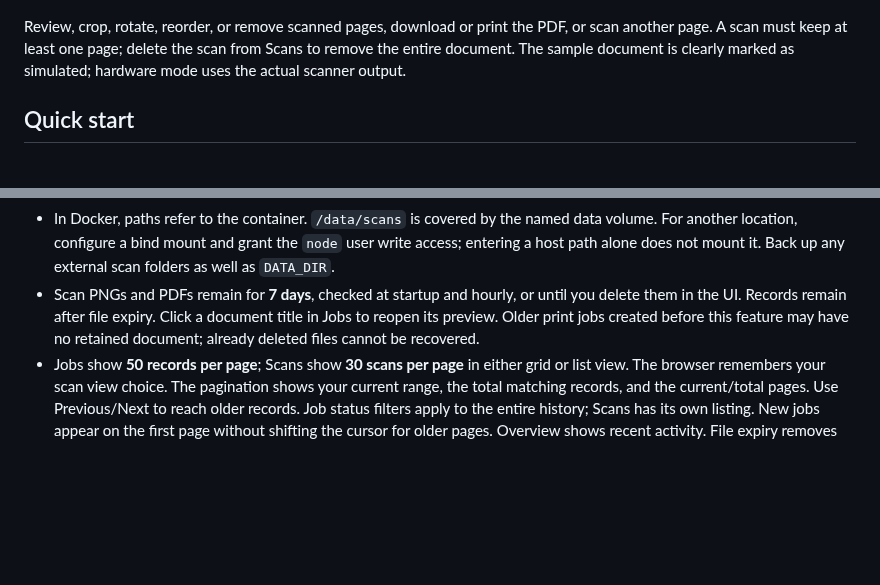
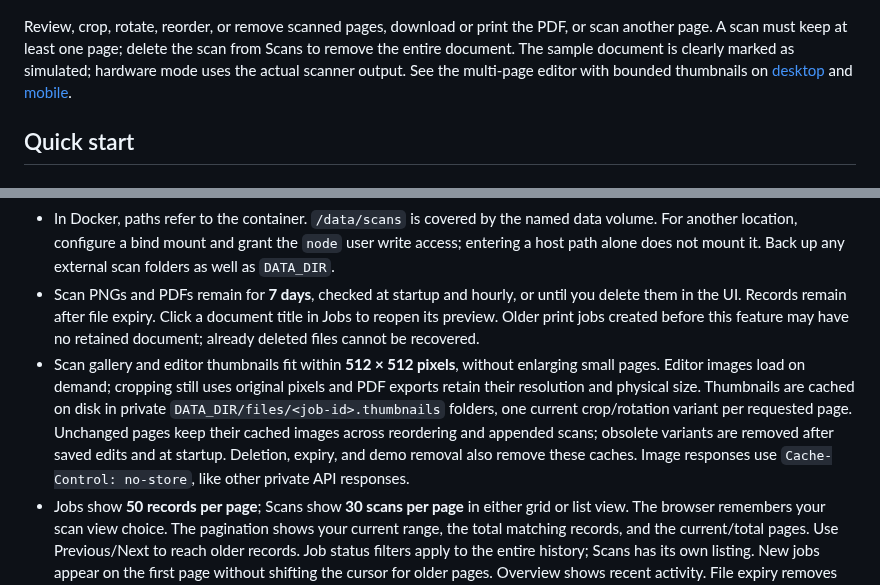
Before and after one commit to Florian-Cullmann/openwebprint, a Markdown page: README.md, 2 parts joined by grey strips. Drawn GitHub-style; blank space fills up the shorter version.

Commit message:
perf: cache bounded scan thumbnails (#61)

```diff
--- a/README.md
+++ b/README.md
@@ -57,7 +57,7 @@ Choose **Print** in a saved scan or retained document preview to select a printe
 
 ![Completed demo scan with a document preview and Download PDF action](docs/images/scanning.png)
 
-Review, crop, rotate, reorder, or remove scanned pages, download or print the PDF, or scan another page. A scan must keep at least one page; delete the scan from Scans to remove the entire document. The sample document is clearly marked as simulated; hardware mode uses the actual scanner output.
+Review, crop, rotate, reorder, or remove scanned pages, download or print the PDF, or scan another page. A scan must keep at least one page; delete the scan from Scans to remove the entire document. The sample document is clearly marked as simulated; hardware mode uses the actual scanner output. See the multi-page editor with bounded thumbnails on [desktop](docs/images/scan-thumbnails.png) and [mobile](docs/images/scan-thumbnails-mobile.png).
 
 ## Quick start
 
@@ -174,6 +174,7 @@ For Docker, export those two variables or put them in the root `.env`; Compose f
 - Real scan storage defaults to `DATA_DIR/scans`. Choose an absolute server path during setup or change it under **Settings → General**. The app creates the folder and checks write access. Existing scans remain in their original location. Demo scans always use temporary instance storage.
 - In Docker, paths refer to the container. `/data/scans` is covered by the named data volume. For another location, configure a bind mount and grant the `node` user write access; entering a host path alone does not mount it. Back up any external scan folders as well as `DATA_DIR`.
 - Scan PNGs and PDFs remain for **7 days**, checked at startup and hourly, or until you delete them in the UI. Records remain after file expiry. Click a document title in Jobs to reopen its preview. Older print jobs created before this feature may have no retained document; already deleted files cannot be recovered.
+- Scan gallery and editor thumbnails fit within **512 × 512 pixels**, without enlarging small pages. Editor images load on demand; cropping still uses original pixels and PDF exports retain their resolution and physical size. Thumbnails are cached on disk in private `DATA_DIR/files/<job-id>.thumbnails` folders, one current crop/rotation variant per requested page. Unchanged pages keep their cached images across reordering and appended scans; obsolete variants are removed after saved edits and at startup. Deletion, expiry, and demo removal also remove these caches. Image responses use `Cache-Control: no-store`, like other private API responses.
 - Jobs show **50 records per page**; Scans show **30 scans per page** in either grid or list view. The browser remembers your scan view choice. The pagination shows your current range, the total matching records, and the current/total pages. Use Previous/Next to reach older records. Job status filters apply to the entire history; Scans has its own listing. New jobs appear on the first page without shifting the cursor for older pages. Overview shows recent activity. File expiry removes documents, not history records. History is local SQLite data; it is not an analytics service.
 - Back up `DATA_DIR` and your CUPS configuration while the app is stopped. For Docker, back up the named volumes. Keep backups private; scans and personal metadata are not encrypted at rest.
 - Multiple users are supported, all with the same administrator permissions. To reset access, stop the server and run `node --env-file-if-exists=.env scripts/reset-access.mjs --confirm`. This removes all users and sessions, preserving devices/documents. Restart to use the instance without signing in, then add users again in Settings. With Docker, stop the service first, then run `docker compose --profile demo run --rm --entrypoint node demo scripts/reset-access.mjs --confirm` (replace `demo` with `hardware` as appropriate).
```
Also changed, not shown: docs/images/scan-thumbnails-mobile.png (added), docs/images/scan-thumbnails.png (added), 11 other files.
